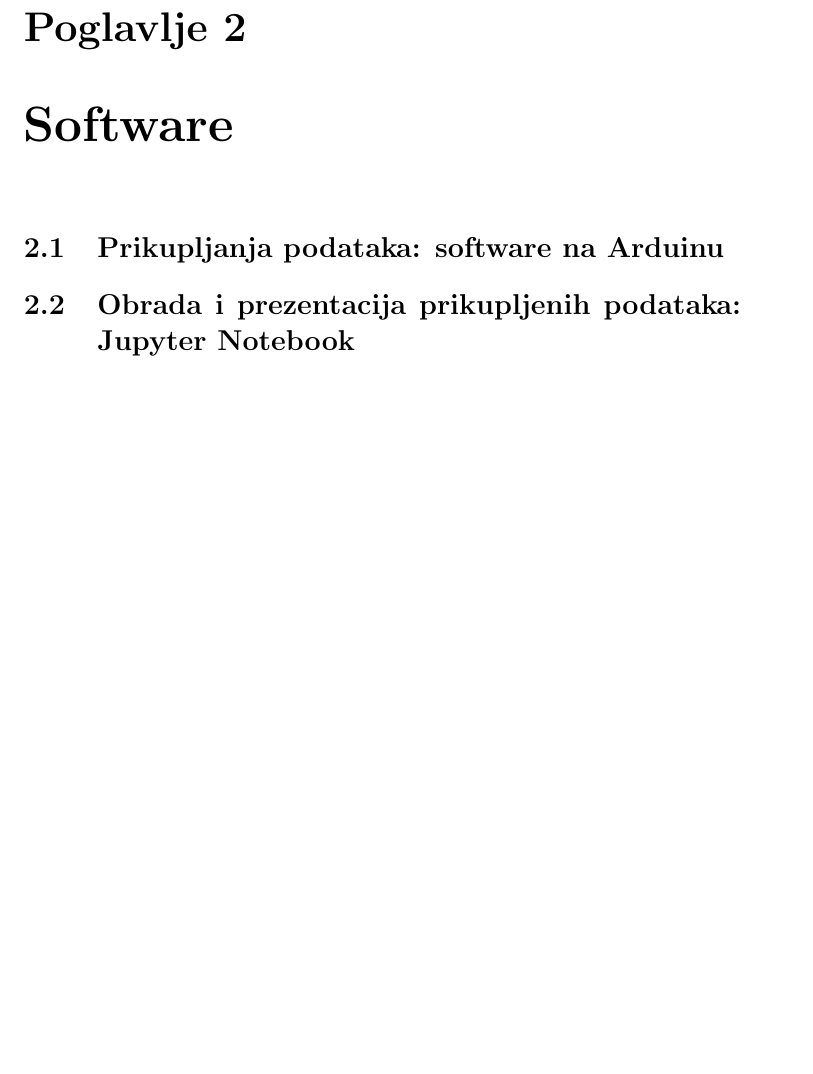
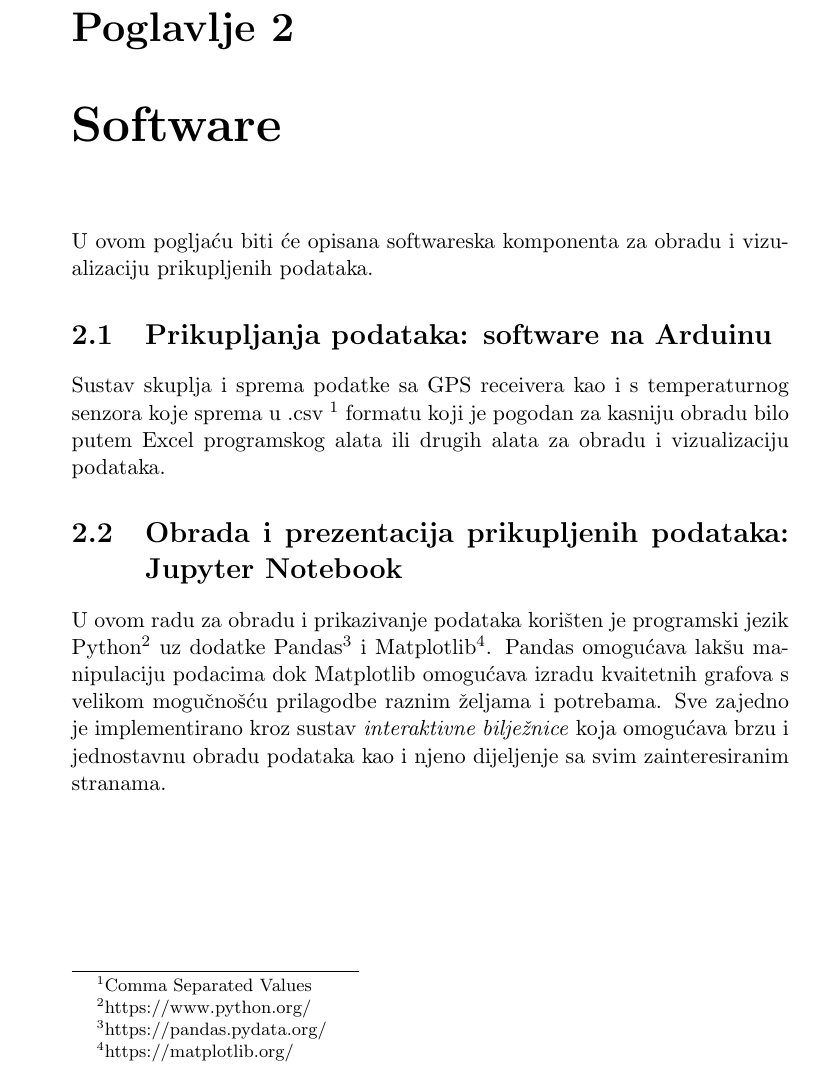
Before and after one commit to KristijanCetina/BachelorThesis, a LaTeX thesis (LaTeX/ZavršniRad-KristijanCetina.tex, which reads LaTeX/software.tex): part of page 13 of 17 before the commit and part of page 10 of 12 after it, cut so that both start at the same text, the shorter picture padded with empty space. Compiled offline with pdfLaTeX.

Commit message:
dodane sitnice u sw

```diff
--- a/LaTeX/ZavršniRad-KristijanCetina.tex
+++ b/LaTeX/ZavršniRad-KristijanCetina.tex
@@ -1,4 +1,4 @@
-\documentclass[11pt,a4paper,twoside,openright]{report}
+\documentclass[11pt,a4paper]{report}
 \usepackage[utf8]{inputenc}
 \usepackage[english, croatian]{babel}
 \usepackage{amsmath, amsfonts, amssymb}
--- a/LaTeX/software.tex
+++ b/LaTeX/software.tex
@@ -1,3 +1,10 @@
 \chapter{Software}
+U ovom pogljaću biti će opisana softwareska komponenta za obradu i vizualizaciju prikupljenih podataka.
 \section{Prikupljanja podataka: software na Arduinu}
+Sustav skuplja i sprema podatke sa GPS receivera kao i s temperaturnog senzora koje sprema u .csv \footnote{Comma Separated Values} formatu koji je pogodan za kasniju obradu bilo putem Excel programskog alata ili drugih alata za obradu i vizualizaciju podataka.
+
+
 \section{Obrada i prezentacija prikupljenih podataka: Jupyter Notebook}
+U ovom radu za obradu i prikazivanje podataka korišten je programski jezik Python\footnote{\href{https://www.python.org/}{https://www.python.org/}} uz dodatke Pandas\footnote{\href{https://pandas.pydata.org/}{https://pandas.pydata.org/}} i Matplotlib\footnote{\href{https://matplotlib.org/}{https://matplotlib.org/}}.
+Pandas omogućava lakšu manipulaciju podacima dok Matplotlib omogućava izradu kvaitetnih grafova s velikom mogučnošću prilagodbe raznim željama i potrebama.
+Sve zajedno je implementirano kroz sustav \emph{interaktivne bilježnice} koja omogućava brzu i jednostavnu obradu podataka kao i njeno dijeljenje sa svim zainteresiranim stranama.
```
Also changed, not shown: LaTeX/ZavršniRad-KristijanCetina.pdf.
